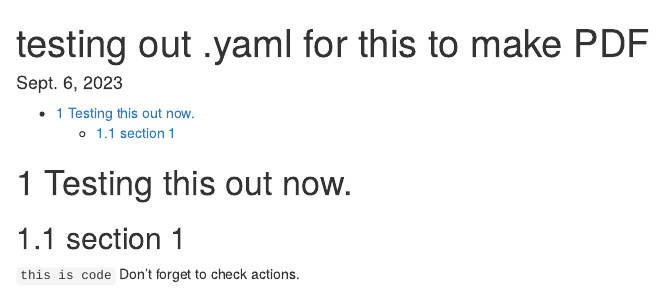
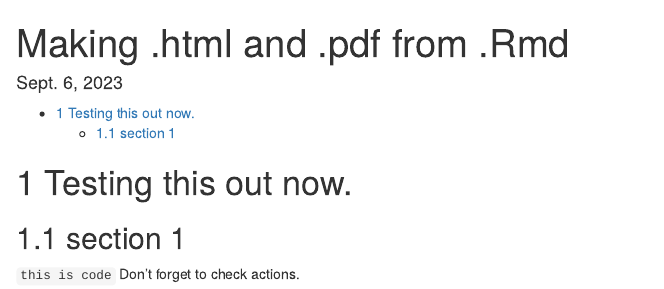
Before and after one commit to UConnMiura/comp_camp, an R Markdown document (lectures/lecture_2.Rmd): the page in a window 1100 px wide, from its top. Rendered offline with R 4.5, knitr and Pandoc, with nearby package versions.

Commit message:
Update lecture_2.Rmd

```diff
--- a/lectures/lecture_2.Rmd
+++ b/lectures/lecture_2.Rmd
@@ -1,5 +1,5 @@
 ---
-title: \sf testing out .yaml for this to make PDF
+title: \sf Making .html and .pdf from .Rmd
 header-includes:
 - \usepackage{color}
 - \usepackage{float}
```
